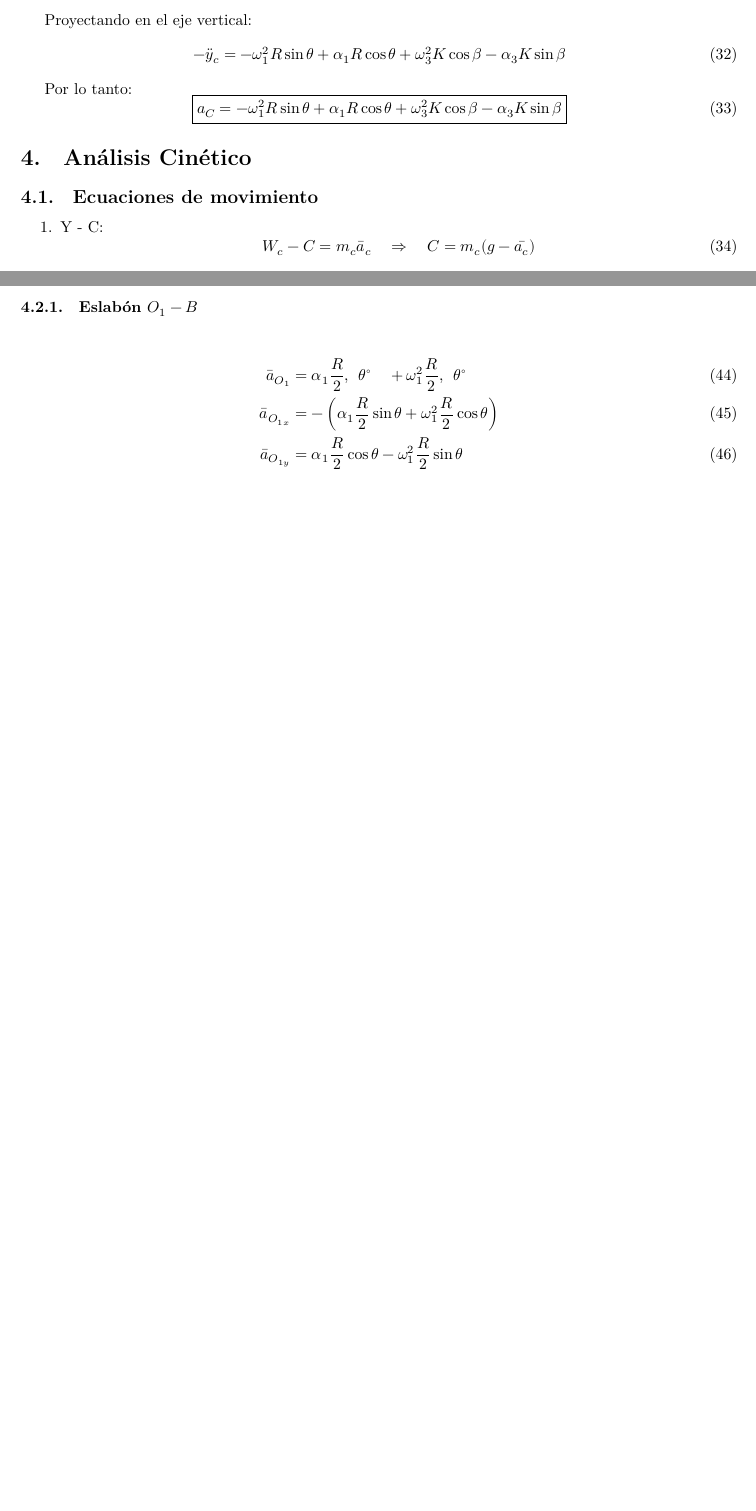
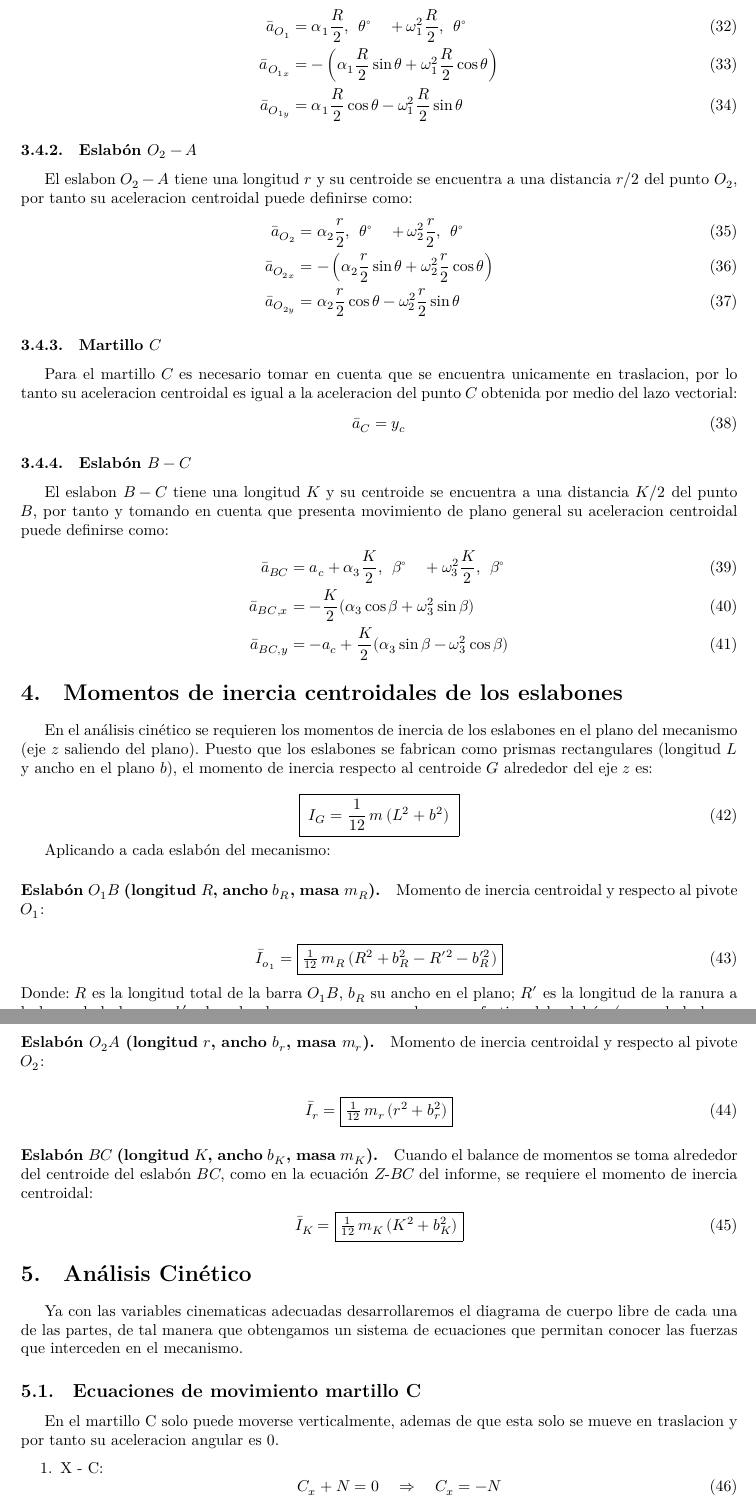
Before and after one commit to JavierGONL/prueba, a LaTeX document (latex/calculos/calculos_unificados.tex): two parts of pages 6 and 7 of 8 before the commit and two parts of pages 7 and 8 of 9 after it, joined at a grey line, cut at the place of the change, the shorter picture padded with empty space. The pictures show the PDF file latex/calculos/calculos_unificados.pdf that the author committed with the source.

Commit message:
modified:   latex/calculos/calculos_unificados.aux 	modified:   latex/calculos/calculos_unificados.log 	modified:   latex/calculos/calculos_unificados.pdf 	new file:   latex/calculos/calculos_unificados.synctex(busy) 	modified:   latex/calculos/calculos_unificados.synctex.gz 	modified:   latex/calculos/calculos_unificados.tex 	modified:   latex/calculos/calculos_unificados.toc 	modified:   latex/calculos/calculos_unificados.log 	modified:   latex/calculos/calculos_unificados.pdf

```diff
--- a/latex/calculos/calculos_unificados.tex
+++ b/latex/calculos/calculos_unificados.tex
@@ -333 +333,2 @@ Este apartado resume cómo calcular primero la velocidad angular $\omega_3$ y lu
 
+\subsection{Inclinacion eslabón K}
@@ -359 +356,0 @@ donde:
-Proyectando en el eje horizontal:
@@ -380 +378,2 @@ donde:
 \begin{itemize}
+	\item $\vec a_B = (\vec a_B)_t + (\vec a_B)_n$:
@@ -385 +383,2 @@ donde:
 	\end{itemize}
+	\item $\vec a_{C/B} = (\vec a_{C/B})_t + (\vec a_{C/B})_n$ en donde:
@@ -396,4 +391,4 @@ donde:
-Proyectando en el eje horizontal:
+Con esta ecuacion y por medio de las proyecciones en el eje horizontal de cada vector encontramos la siguiente relacion que describe a $\alpha_3$ en funcion de $\alpha_1$ y $\omega_1$:
 \begin{equation}
 	0 = -\alpha_1 R\sin\theta + \omega_1^2 R\cos\theta
 	    + \alpha_3 K\cos\beta - \omega_3^2 K\sin\beta
@@ -405,28 +400,76 @@ Despejando $\alpha_3$:
 		\alpha_3 = \frac{\omega_1^2 R\cos\theta + \alpha_1 R\sin\theta - \omega_3^2 K\sin\beta}{K\cos\beta}
 	}
 \end{equation}
+\subsection{Aceleraciones Centroidales}
+Debido a que el analisis cinetico hace uso de las aceleraciones centroidales de los cuerpos rigidos es necesario definir la aceleracion centroidal de cada una de las partes del mecanismo, es importante aclarar que el centroide debido a que todos los cuerpos estan equilibrados se encuentra en el mismo centro geometrico:
+\subsubsection{Eslabón $O_1-B$}
+El eslabon $O_1-B$ tiene una longitud $R$ y su centroide se encuentra a una distancia $R/2$ del punto $O_1$, por tanto su aceleracion centroidal puede definirse como:
+\begin{align}
+\bar{a}_{O_1} &= \alpha_1 \frac{R}{2} ,\;⦭ \, \theta^\circ \quad + \omega_1^2 \frac{R}{2} ,\; ⦫\, \theta^\circ \\
+\bar{a}_{O_{1x}} &= -\left(\alpha_1 \frac{R}{2} \sin\theta + \omega_1^2 \frac{R}{2} \cos\theta\right) \\
+\bar{a}_{O_{1y}} &= \alpha_1 \frac{R}{2} \cos\theta - \omega_1^2 \frac{R}{2} \sin\theta
+\end{align}
 
-\subsubsection{Proyección en eje vertical}
+\subsubsection{Eslabón $O_2-A$}
+El eslabon $O_2-A$ tiene una longitud $r$ y su centroide se encuentra a una distancia $r/2$ del punto $O_2$, por tanto su aceleracion centroidal puede definirse como:
+\begin{align}
+\bar{a}_{O_2} &= \alpha_2 \frac{r}{2} ,\; ⦭\, \theta^\circ \quad + \omega_2^2 \frac{r}{2} ,\; ⦫\, \theta^\circ \\
+\bar{a}_{O_{2x}} &= -\left(\alpha_2 \frac{r}{2} \sin\theta + \omega_2^2 \frac{r}{2} \cos\theta\right) \\
+\bar{a}_{O_{2y}} &= \alpha_2 \frac{r}{2} \cos\theta - \omega_2^2 \frac{r}{2} \sin\theta
+\end{align}
+\subsubsection{Martillo $C$}
+Para el martillo $C$ es necesario tomar en cuenta que se encuentra unicamente en traslacion, por lo tanto su aceleracion centroidal es igual a la aceleracion del punto $C$ obtenida por medio del lazo vectorial:
+\begin{align}
+\bar{a}_C &= {y}_c
+\end{align}
 
-Proyectando en el eje vertical:
+\subsubsection{Eslabón $B-C$}
+El eslabon $B-C$ tiene una longitud $K$ y su centroide se encuentra a una distancia $K/2$ del punto $B$, por tanto y tomando en cuenta que presenta movimiento de plano general su aceleracion centroidal puede definirse como:
+\begin{align}
+\bar{a}_{BC} &= a_c + \alpha_3 \frac{K}{2} ,\; ⦩\, \beta^\circ \quad + \omega_3^2 \frac{K}{2} ,\; ⦯\, \beta^\circ \\
+\bar{a}_{BC,x} &= -\frac{K}{2}(\alpha_3 \cos\beta + \omega_3^2 \sin\beta) \\
+\bar{a}_{BC,y} &= -a_c + \frac{K}{2}(\alpha_3 \sin\beta - \omega_3^2 \cos\beta)
+\end{align}
+\section{Momentos de inercia centroidales de los eslabones}
+
+En el análisis cinético se requieren los momentos de inercia de los eslabones en el plano del mecanismo (eje $z$ saliendo del plano). Puesto que los eslabones se fabrican como prismas rectangulares (longitud $L$ y ancho en el plano $b$), el momento de inercia respecto al centroide $G$ alrededor del eje $z$ es:
+
 \begin{equation}
-	-\ddot{y}_c = -\omega_1^2 R\sin\theta + \alpha_1 R\cos\theta
-	              + \omega_3^2 K\cos\beta - \alpha_3 K\sin\beta
+\boxed{\; I_G = \frac{1}{12}\, m\, (L^2 + b^2) \;}
 \end{equation}
 
-Por lo tanto:
-\begin{equation}
-	\boxed{
-		a_C = -\omega_1^2 R\sin\theta + \alpha_1 R\cos\theta
-		      + \omega_3^2 K\cos\beta - \alpha_3 K\sin\beta
-	}
-\end{equation}
+Aplicando a cada eslabón del mecanismo:
+
+\paragraph{Eslabón $O_1B$ (longitud $R$, ancho $b_R$, masa $m_R$).}
+Momento de inercia centroidal y respecto al pivote $O_1$:
+
+\begin{align}
+\bar{I}_{o_1} &= \boxed{\tfrac{1}{12}\, m_R\, (R^2 + b_R^2 - R'^2 - b_R'^2) }
+\end{align}
+
+\noindent Donde: $R$ es la longitud total de la barra $O_1B$, $b_R$ su ancho en el plano; $R'$ es la longitud de la ranura a lo largo de la barra y $b_R'$ el ancho de esa ranura; $m_R$ es la masa efectiva del eslabón (masa de la barra menos el material retirado por la ranura).
+
+\paragraph{Eslabón $O_2A$ (longitud $r$, ancho $b_r$, masa $m_r$).}
+Momento de inercia centroidal y respecto al pivote $O_2$:
+
+\begin{align}
+\bar{I}_{r} &= \boxed{\tfrac{1}{12}\, m_r\, (r^2 + b_r^2) }
+\end{align}
+
+\paragraph{Eslabón $BC$ (longitud $K$, ancho $b_K$, masa $m_K$).}
+Cuando el balance de momentos se toma alrededor del centroide del eslabón $BC$, como en la ecuación $Z$-$BC$ del informe, se requiere el momento de inercia centroidal:
+\begin{align}
+\bar{I}_{K} &= \boxed{\tfrac{1}{12}\, m_K\, (K^2 + b_K^2) }
+\end{align}
 
 % ============================================================
 % SECCIÓN 5: ANÁLISIS CINÉTICO
 % ============================================================
 \section{Análisis Cinético}
-
-\subsection{Ecuaciones de movimiento}
-
+Ya con las variables cinematicas adecuadas desarrollaremos el diagrama de cuerpo libre de cada una de las partes, de tal manera que obtengamos un sistema de ecuaciones que permitan conocer las fuerzas que interceden en el mecanismo.
+\subsection{Ecuaciones de movimiento martillo C}
+En el martillo C solo puede moverse verticalmente, ademas de que esta solo se mueve en traslacion y por tanto su aceleracion angular es 0.
 \begin{enumerate}
+    \item X - C:
+    \begin{equation}
+        C_x + N = 0 \quad \Rightarrow \quad
@@ -434,3 +484,7 @@ Por lo tanto:
     \begin{equation}
         W_c - C = m_c \bar{a}_c \quad \Rightarrow \quad C = m_c (g - \bar{a_c})
     \end{equation}
+\end{enumerate}
+\subsection{Ecuaciones de movimiento del eslabon BC}
+El eslabon BC presenta movimiento de plano general y por tanto tiene aceleracion angular diferente de 0 y aceleracion lineal tanto vertical como horizontal.
+\begin{enumerate}
@@ -449,7 +502,10 @@ Por lo tanto:
     \begin{equation}
         \frac{K}{2}(B_y \sin\beta - B_x \cos\beta + C\sin(\beta)) = \bar{I_{BC}} \cdot \alpha_3
     \end{equation}
-
+\end{enumerate}
+\subsection{Ecuaciones de movimiento eslabon O1-B}
+El eslabon O1-B no presenta restriccion en la direccion x e y, ademas que su aceleracion angular es diferente de 0.
+\begin{enumerate}
     \item X - $O_1$:
     \begin{equation}
         O_{1x} + A_x - B_x = m_{o_1}(\bar{a}_{o_1})_x \quad \Rightarrow \quad O_{1x} + A_x = m_{o_1}(\bar{a}_{o_1})_x + B_x
```
Also changed, not shown: latex/calculos/calculos_unificados.pdf, latex/calculos/calculos_unificados.tex (115 more changed lines), 5 other files.
